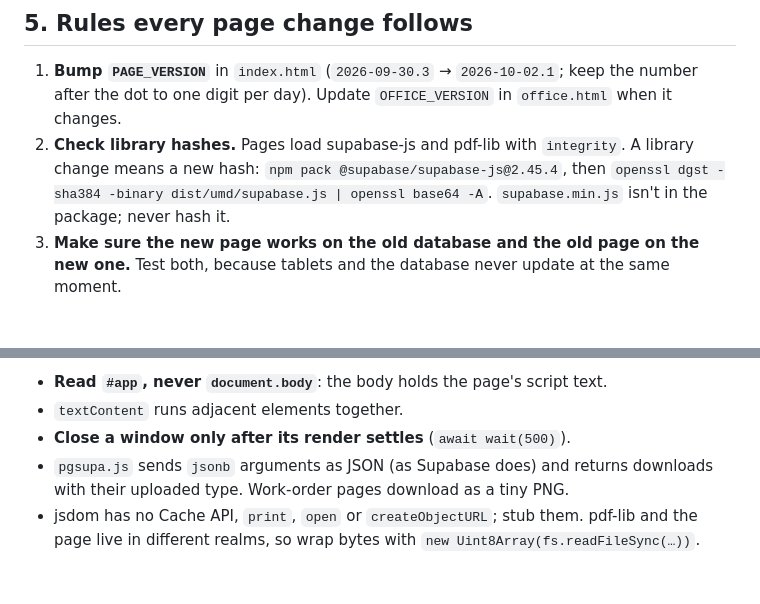
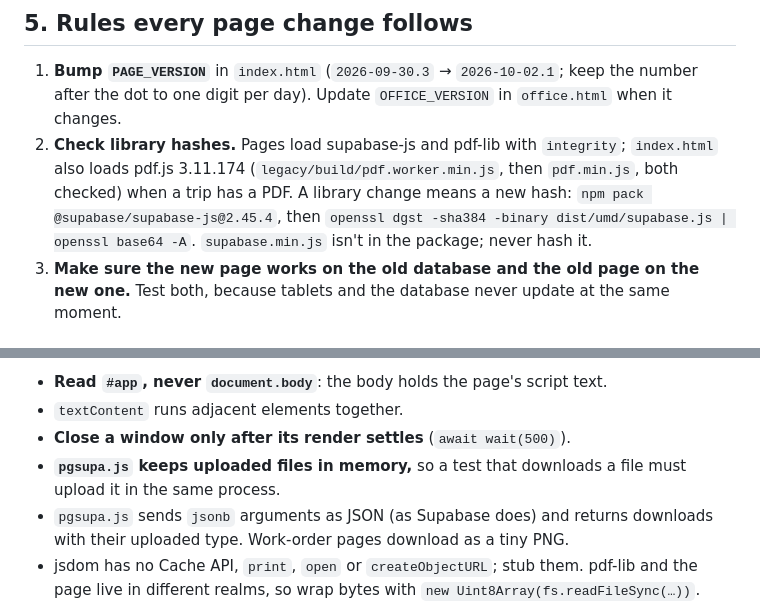
Before and after one commit to lukehart1228/shop-floor, a Markdown page: testing/README.md, 2 parts joined by grey strips. Rendered like a GitHub page; blank space fills up the shorter version.

```diff
--- a/testing/README.md
+++ b/testing/README.md
@@ -67,7 +76,7 @@ Supabase's API connects as `authenticator`, then switches role and sets the JWT
 ## 5. Rules every page change follows
 
 1. **Bump `PAGE_VERSION`** in `index.html` (`2026-09-30.3` → `2026-10-02.1`; keep the number after the dot to one digit per day). Update `OFFICE_VERSION` in `office.html` when it changes.
-2. **Check library hashes.** Pages load supabase-js and pdf-lib with `integrity`. A library change means a new hash: `npm pack @supabase/supabase-js@2.45.4`, then `openssl dgst -sha384 -binary dist/umd/supabase.js | openssl base64 -A`. `supabase.min.js` isn't in the package; never hash it.
+2. **Check library hashes.** Pages load supabase-js and pdf-lib with `integrity`; `index.html` also loads pdf.js 3.11.174 (`legacy/build/pdf.worker.min.js`, then `pdf.min.js`, both checked) when a trip has a PDF. A library change means a new hash: `npm pack @supabase/supabase-js@2.45.4`, then `openssl dgst -sha384 -binary dist/umd/supabase.js | openssl base64 -A`. `supabase.min.js` isn't in the package; never hash it.
 3. **Make sure the new page works on the old database and the old page on the new one.** Test both, because tablets and the database never update at the same moment.
 
 ## 6. Gotchas that cost time
@@ -96,6 +105,7 @@ Supabase's API connects as `authenticator`, then switches role and sets the JWT
 - **Read `#app`, never `document.body`**: the body holds the page's script text.
 - `textContent` runs adjacent elements together.
 - **Close a window only after its render settles** (`await wait(500)`).
+- **`pgsupa.js` keeps uploaded files in memory,** so a test that downloads a file must upload it in the same process.
 - `pgsupa.js` sends `jsonb` arguments as JSON (as Supabase does) and returns downloads with their uploaded type. Work-order pages download as a tiny PNG.
 - jsdom has no Cache API, `print`, `open` or `createObjectURL`; stub them. pdf-lib and the page live in different realms, so wrap bytes with `new Uint8Array(fs.readFileSync(…))`.
 - The office asks for a PIN on a new computer: click `[data-k]` 1-2-3-4 twice.
```
Also changed, not shown: other parts of testing/README.md (+10 -1 lines).
